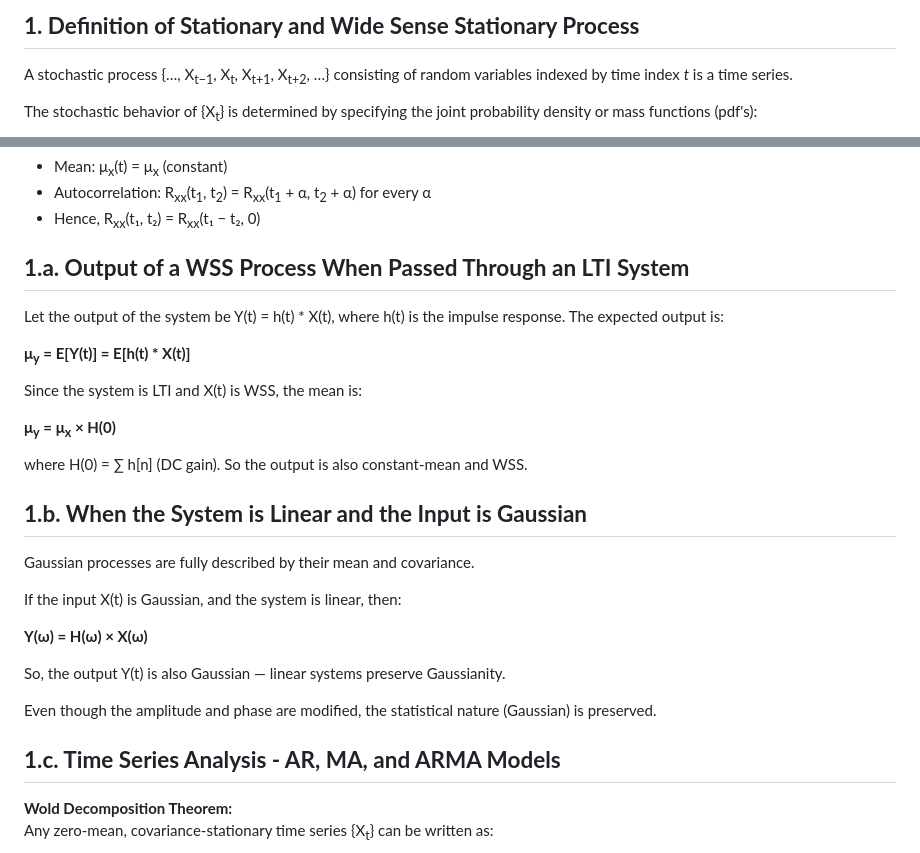
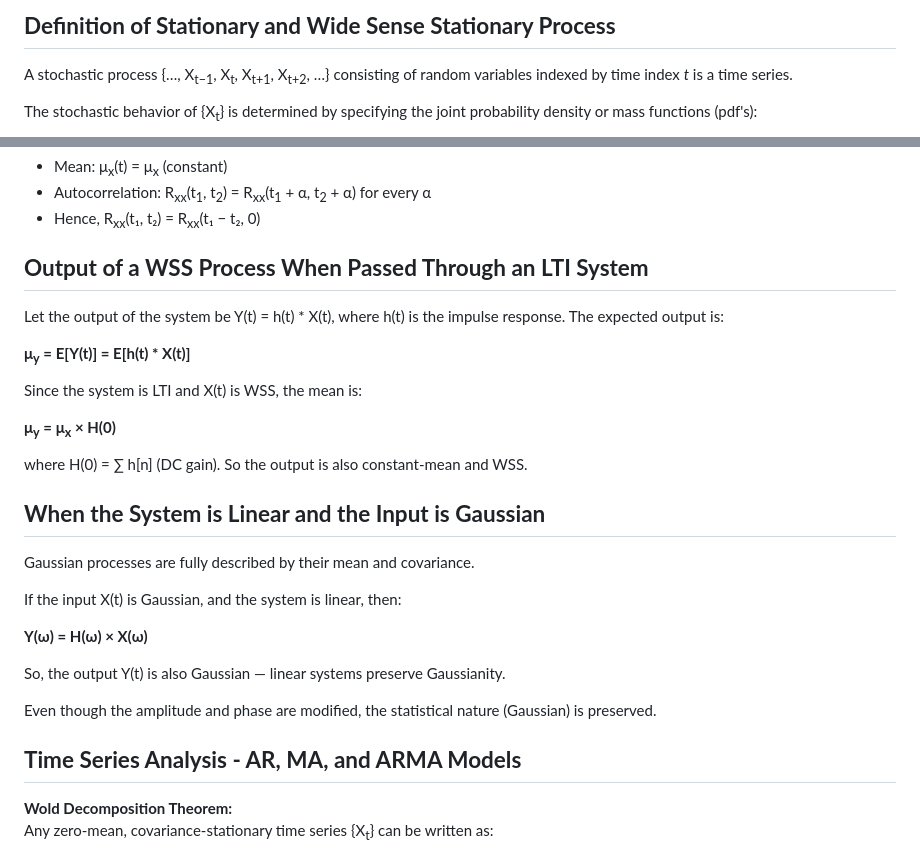
Before and after one commit to virtual-labs/exp-statistical-properties-iitd, a Markdown page: experiment/theory.md, 2 parts joined by grey strips. Rendered like a GitHub page.

```diff
--- a/experiment/theory.md
+++ b/experiment/theory.md
@@ -1,4 +1,4 @@
-<h2><strong>1. Definition of Stationary and Wide Sense Stationary Process</strong></h2>
+<h2><strong>Definition of Stationary and Wide Sense Stationary Process</strong></h2>
 
 <p>
 A stochastic process {…, X<sub>t−1</sub>, X<sub>t</sub>, X<sub>t+1</sub>, X<sub>t+2</sub>, …} consisting of random variables indexed by time index <i>t</i> is a time series.
@@ -42,7 +42,7 @@ A random process is called <strong>weak-sense stationary</strong> or <strong>wid
   <li>Hence, R<sub>xx</sub>(t₁, t₂) = R<sub>xx</sub>(t₁ − t₂, 0)</li>
 </ul>
 
-<h2><strong>1.a. Output of a WSS Process When Passed Through an LTI System</strong></h2>
+<h2><strong>Output of a WSS Process When Passed Through an LTI System</strong></h2>
 
 <p>
 Let the output of the system be Y(t) = h(t) * X(t), where h(t) is the impulse response. The expected output is:
@@ -60,7 +60,7 @@ Since the system is LTI and X(t) is WSS, the mean is:
 where H(0) = ∑ h[n] (DC gain). So the output is also constant-mean and WSS.
 </p>
 
-<h2><strong>1.b. When the System is Linear and the Input is Gaussian</strong></h2>
+<h2><strong>When the System is Linear and the Input is Gaussian</strong></h2>
 
 <p>
 Gaussian processes are fully described by their mean and covariance.
@@ -82,7 +82,7 @@ So, the output Y(t) is also Gaussian — linear systems preserve Gaussianity.
 Even though the amplitude and phase are modified, the statistical nature (Gaussian) is preserved.
 </p>
 
-<h2><strong>1.c. Time Series Analysis - AR, MA, and ARMA Models</strong></h2>
+<h2><strong>Time Series Analysis - AR, MA, and ARMA Models</strong></h2>
 
 <p><strong>Wold Decomposition Theorem:</strong><br>
 Any zero-mean, covariance-stationary time series {X<sub>t</sub>} can be written as:
```
